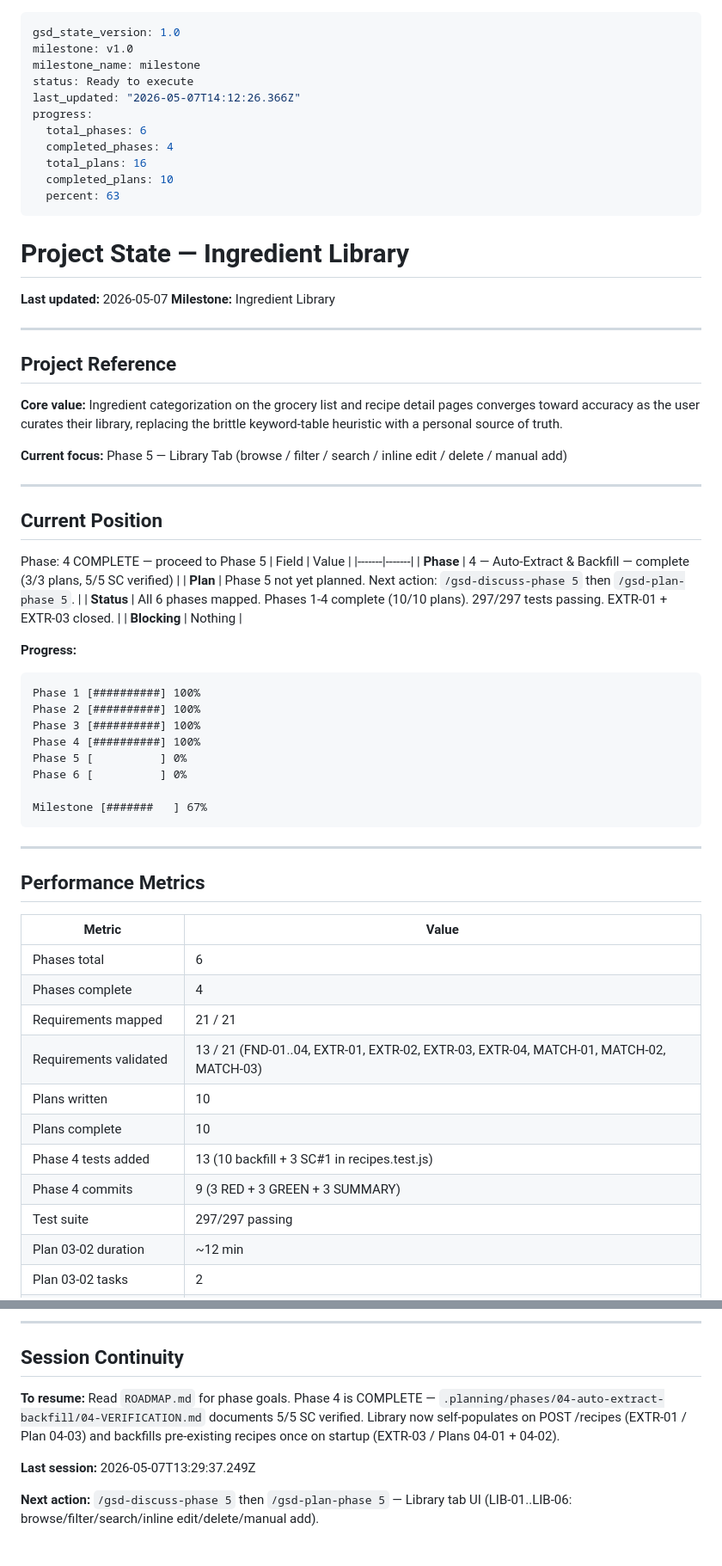
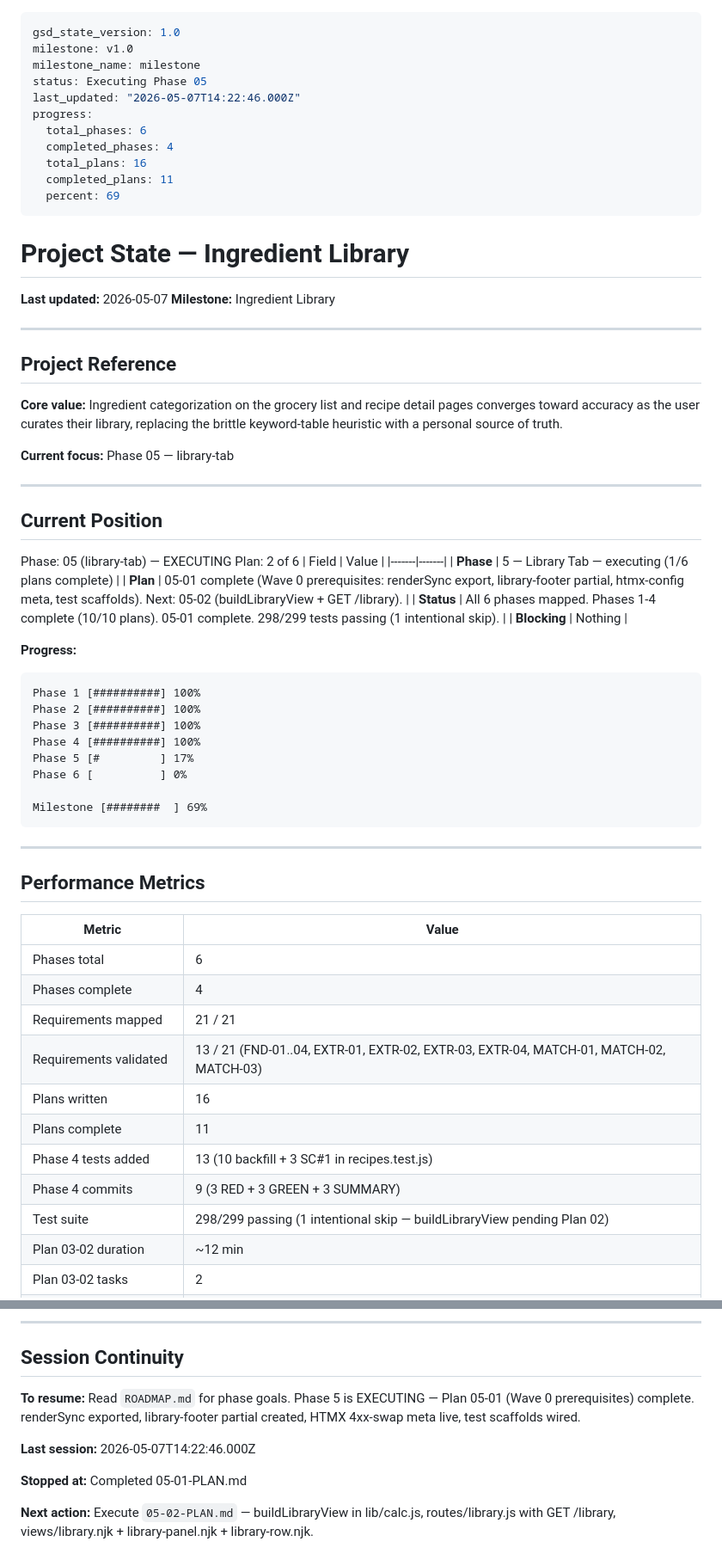
Before and after one commit to BBQonAThursday/cooking-joelgamble, a Markdown page: .planning/STATE.md, 2 parts joined by grey strips. Shown at 86% size. Rendered like a GitHub page.

Commit message:
docs(05-01): complete Wave 0 prerequisites plan
- SUMMARY.md: 5 tasks, 2 files created, 3 modified, 0 deviations
- STATE.md: advanced to plan 2 of 6, updated test count to 298/299
- ROADMAP.md: 05-01 marked complete, Phase 5 status updated to Executing 1/6

````diff
--- a/.planning/STATE.md
+++ b/.planning/STATE.md
@@ -2,14 +2,14 @@
 gsd_state_version: 1.0
 milestone: v1.0
 milestone_name: milestone
-status: Ready to execute
-last_updated: "2026-05-07T14:12:26.366Z"
+status: Executing Phase 05
+last_updated: "2026-05-07T14:22:46.000Z"
 progress:
   total_phases: 6
   completed_phases: 4
   total_plans: 16
-  completed_plans: 10
-  percent: 63
+  completed_plans: 11
+  percent: 69
 ---
 
 # Project State — Ingredient Library
@@ -23,18 +23,19 @@ progress:
 
 **Core value:** Ingredient categorization on the grocery list and recipe detail pages converges toward accuracy as the user curates their library, replacing the brittle keyword-table heuristic with a personal source of truth.
 
-**Current focus:** Phase 5 — Library Tab (browse / filter / search / inline edit / delete / manual add)
+**Current focus:** Phase 05 — library-tab
 
 ---
 
 ## Current Position
 
-Phase: 4 COMPLETE — proceed to Phase 5
+Phase: 05 (library-tab) — EXECUTING
+Plan: 2 of 6
 | Field | Value |
 |-------|-------|
-| **Phase** | 4 — Auto-Extract & Backfill — complete (3/3 plans, 5/5 SC verified) |
-| **Plan** | Phase 5 not yet planned. Next action: `/gsd-discuss-phase 5` then `/gsd-plan-phase 5`. |
-| **Status** | All 6 phases mapped. Phases 1-4 complete (10/10 plans). 297/297 tests passing. EXTR-01 + EXTR-03 closed. |
+| **Phase** | 5 — Library Tab — executing (1/6 plans complete) |
+| **Plan** | 05-01 complete (Wave 0 prerequisites: renderSync export, library-footer partial, htmx-config meta, test scaffolds). Next: 05-02 (buildLibraryView + GET /library). |
+| **Status** | All 6 phases mapped. Phases 1-4 complete (10/10 plans). 05-01 complete. 298/299 tests passing (1 intentional skip). |
 | **Blocking** | Nothing |
 
 **Progress:**
@@ -44,10 +45,10 @@ Phase 1 [##########] 100%
 Phase 2 [##########] 100%
 Phase 3 [##########] 100%
 Phase 4 [##########] 100%
-Phase 5 [          ] 0%
+Phase 5 [#         ] 17%
 Phase 6 [          ] 0%
 
-Milestone [#######   ] 67%
+Milestone [########  ] 69%
 ```
 
 ---
@@ -60,11 +61,11 @@ Milestone [#######   ] 67%
 | Phases complete | 4 |
 | Requirements mapped | 21 / 21 |
 | Requirements validated | 13 / 21 (FND-01..04, EXTR-01, EXTR-02, EXTR-03, EXTR-04, MATCH-01, MATCH-02, MATCH-03) |
-| Plans written | 10 |
-| Plans complete | 10 |
+| Plans written | 16 |
+| Plans complete | 11 |
 | Phase 4 tests added | 13 (10 backfill + 3 SC#1 in recipes.test.js) |
 | Phase 4 commits | 9 (3 RED + 3 GREEN + 3 SUMMARY) |
-| Test suite | 297/297 passing |
+| Test suite | 298/299 passing (1 intentional skip — buildLibraryView pending Plan 02) |
 | Plan 03-02 duration | ~12 min |
 | Plan 03-02 tasks | 2 |
 | Plan 03-02 files modified | 2 |
@@ -132,8 +134,10 @@ None.
 
 ## Session Continuity
 
-**To resume:** Read `ROADMAP.md` for phase goals. Phase 4 is COMPLETE — `.planning/phases/04-auto-extract-backfill/04-VERIFICATION.md` documents 5/5 SC verified. Library now self-populates on POST /recipes (EXTR-01 / Plan 04-03) and backfills pre-existing recipes once on startup (EXTR-03 / Plans 04-01 + 04-02).
+**To resume:** Read `ROADMAP.md` for phase goals. Phase 5 is EXECUTING — Plan 05-01 (Wave 0 prerequisites) complete. renderSync exported, library-footer partial created, HTMX 4xx-swap meta live, test scaffolds wired.
 
-**Last session:** 2026-05-07T13:29:37.249Z
+**Last session:** 2026-05-07T14:22:46.000Z
 
-**Next action:** `/gsd-discuss-phase 5` then `/gsd-plan-phase 5` — Library tab UI (LIB-01..LIB-06: browse/filter/search/inline edit/delete/manual add).
+**Stopped at:** Completed 05-01-PLAN.md
+
+**Next action:** Execute `05-02-PLAN.md` — buildLibraryView in lib/calc.js, routes/library.js with GET /library, views/library.njk + library-panel.njk + library-row.njk.
````
Also changed, not shown: other parts of .planning/STATE.md (+1 -0 lines), .planning/ROADMAP.md (+2 -2 lines), 1 other file.
